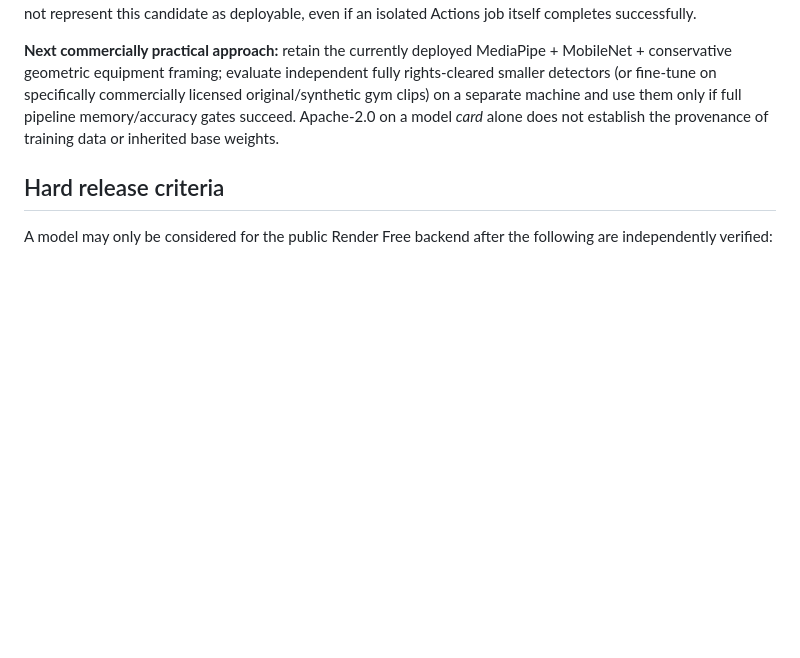
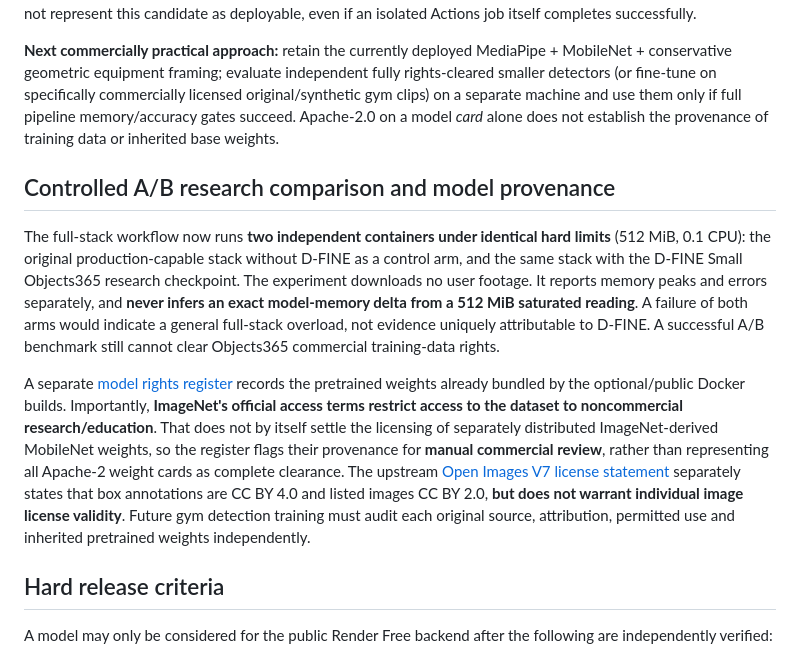
Before and after one commit to dbrckk/monteur-video, a Markdown page: docs/gym-detector-evaluation.md, the part around the change. Rendered like a GitHub page; blank space fills up the shorter version.

Commit message:
docs(compliance): explain matched 512MiB A/B memory controls and manual ImageNet/Open Images rights audit

```diff
--- a/docs/gym-detector-evaluation.md
+++ b/docs/gym-detector-evaluation.md
@@ -47,6 +47,12 @@ In the first isolated full-stack run, the exact Whisper-enabled production image
 
 **Next commercially practical approach:** retain the currently deployed MediaPipe + MobileNet + conservative geometric equipment framing; evaluate independent fully rights-cleared smaller detectors (or fine-tune on specifically commercially licensed original/synthetic gym clips) on a separate machine and use them only if full pipeline memory/accuracy gates succeed. Apache-2.0 on a model *card* alone does not establish the provenance of training data or inherited base weights.
 
+## Controlled A/B research comparison and model provenance
+
+The full-stack workflow now runs **two independent containers under identical hard limits** (512 MiB, 0.1 CPU): the original production-capable stack without D-FINE as a control arm, and the same stack with the D-FINE Small Objects365 research checkpoint. The experiment downloads no user footage. It reports memory peaks and errors separately, and **never infers an exact model-memory delta from a 512 MiB saturated reading**. A failure of both arms would indicate a general full-stack overload, not evidence uniquely attributable to D-FINE. A successful A/B benchmark still cannot clear Objects365 commercial training-data rights.
+
+A separate [model rights register](model-rights-register.json) records the pretrained weights already bundled by the optional/public Docker builds. Importantly, **ImageNet's official access terms restrict access to the dataset to noncommercial research/education**. That does not by itself settle the licensing of separately distributed ImageNet-derived MobileNet weights, so the register flags their provenance for **manual commercial review**, rather than representing all Apache-2 weight cards as complete clearance. The upstream [Open Images V7 license statement](https://storage.googleapis.com/openimages/web/factsfigures_v7.html) separately states that box annotations are CC BY 4.0 and listed images CC BY 2.0, **but does not warrant individual image license validity**. Future gym detection training must audit each original source, attribution, permitted use and inherited pretrained weights independently.
+
 ## Hard release criteria
 
 A model may only be considered for the public Render Free backend after the following are independently verified:
```
